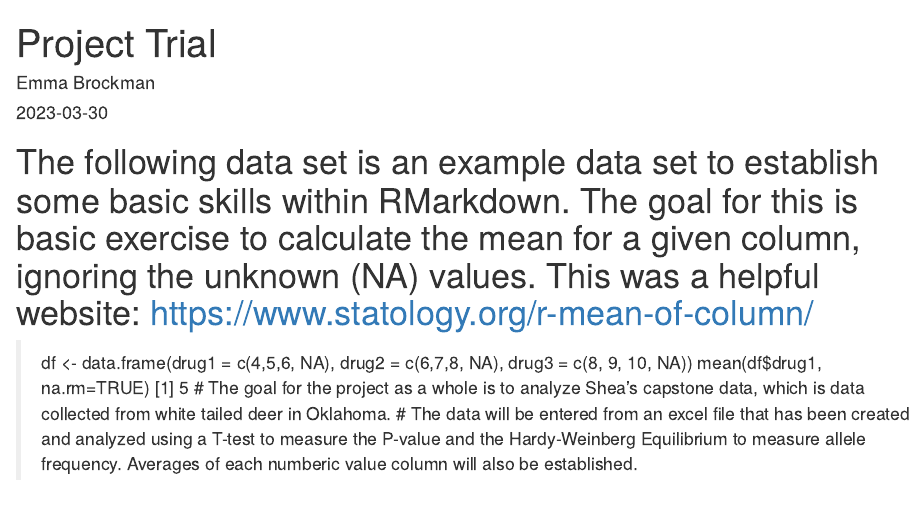
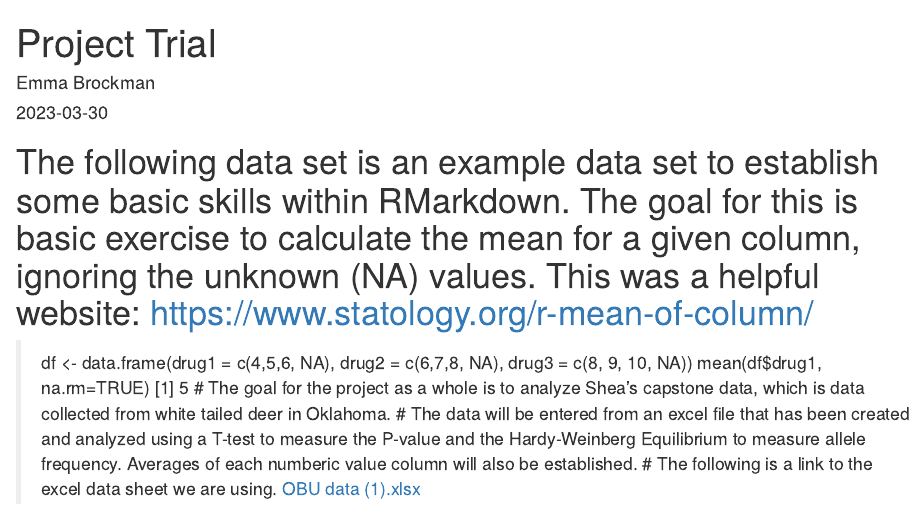
Before and after one commit to emmabrockman4/ComputingProject, an R Markdown document (Project Trial.Rmd): the page in a window 1100 px wide, from its top. Rendered offline with R 4.5, knitr and Pandoc, with nearby package versions.

Commit message:
Update Project Trial.Rmd

```diff
--- a/Project Trial.Rmd
+++ b/Project Trial.Rmd
@@ -10,3 +10,5 @@ output: html_document
 [1] 5
 # The goal for the project as a whole is to analyze Shea's capstone data, which is data collected from white tailed deer in Oklahoma.
 # The data will be entered from an excel file that has been created and analyzed using a T-test to measure the P-value and the Hardy-Weinberg Equilibrium to measure allele frequency. Averages of each numberic value column will also be established.
+# The following is a link to the excel data sheet we are using.
+[OBU data (1).xlsx](https://github.com/emmabrockman4/ComputingProject/files/11115999/OBU.data.1.xlsx)
```
